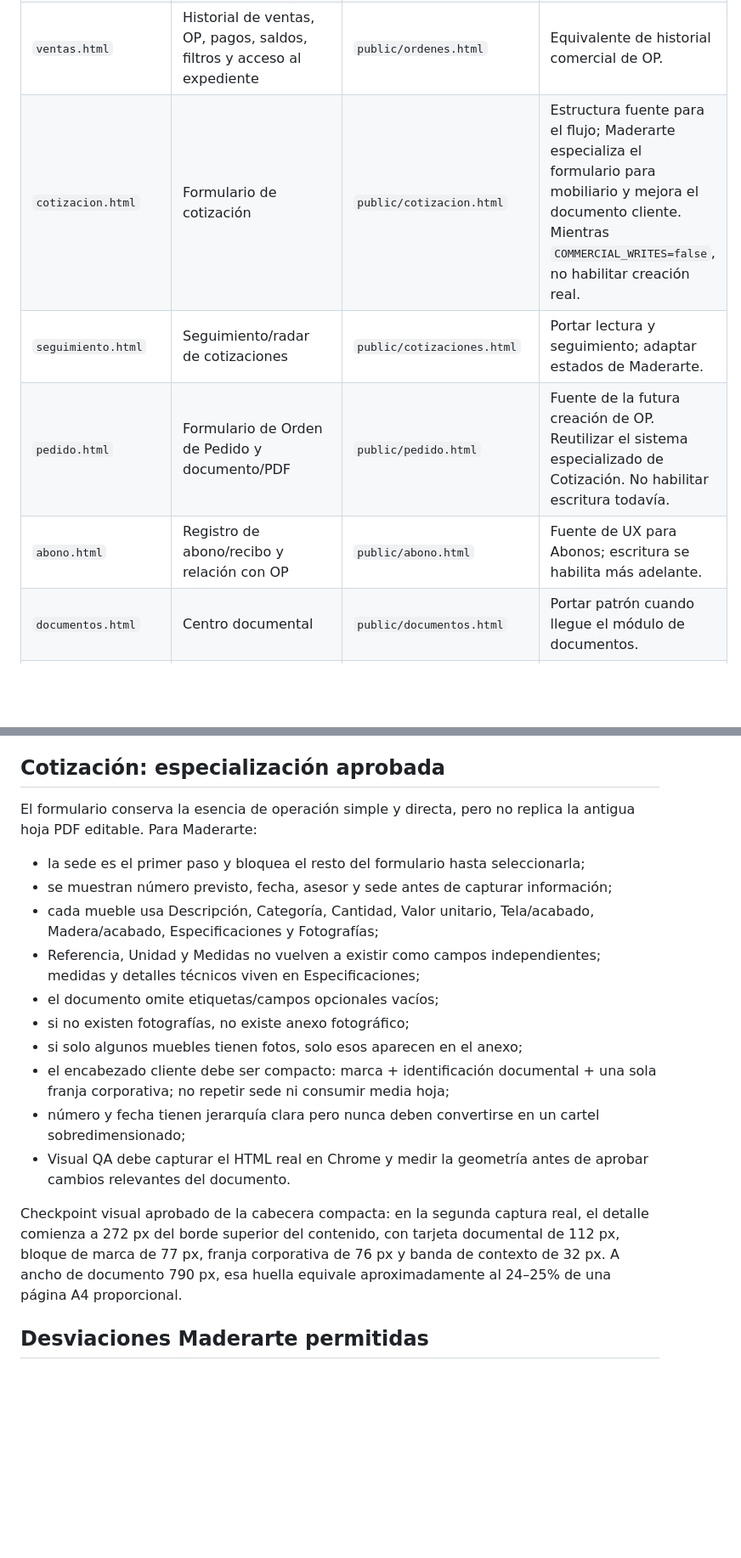
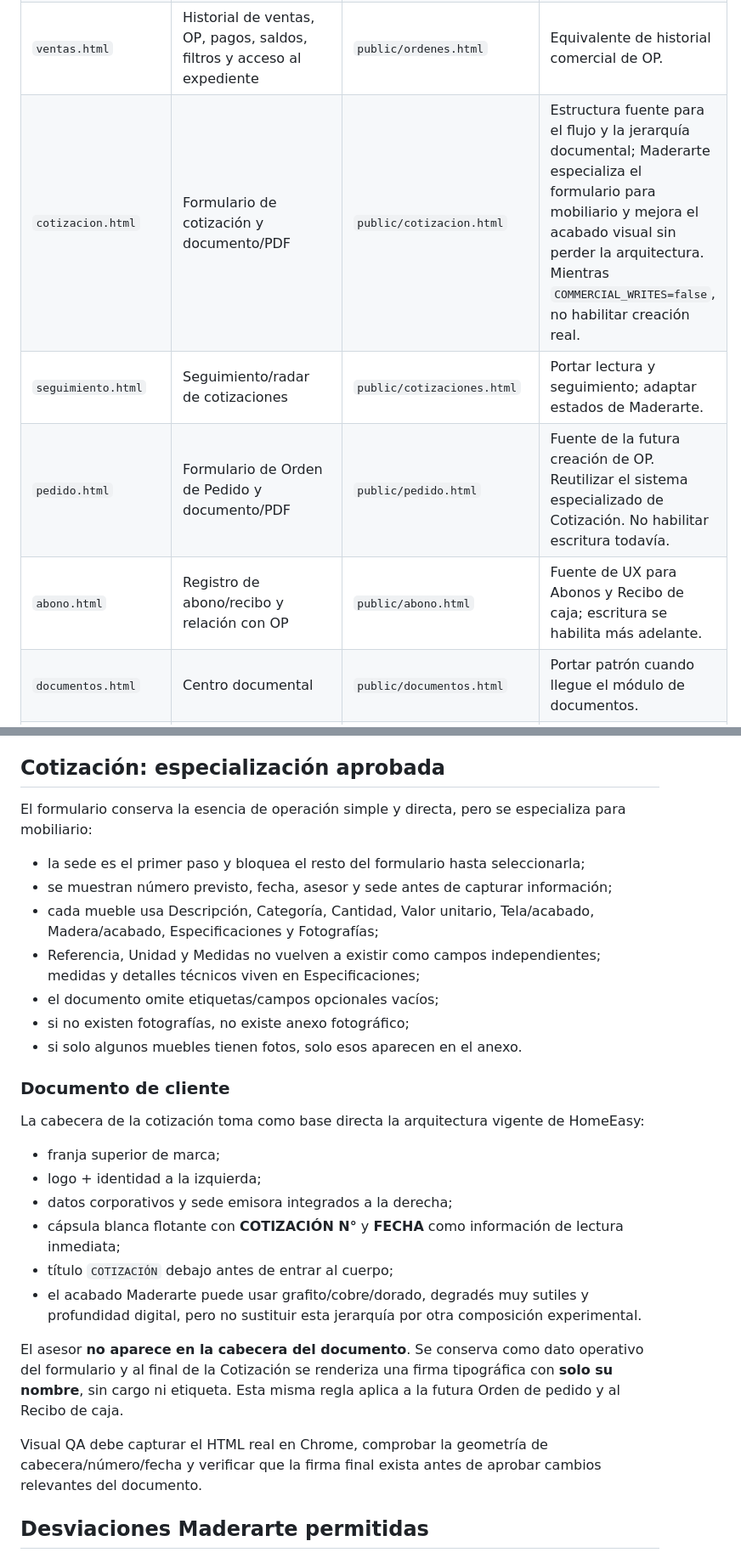
Before and after one commit to alejoherrera05-del/Maderarte-App, a Markdown page: docs/HOMEEASY_PARITY_MAP.md, 2 parts joined by grey strips. Shown at 85% size. Rendered like a GitHub page; blank space fills up the shorter version.

Commit message:
align quote parity map with approved HomeEasy document pattern

```diff
--- a/docs/HOMEEASY_PARITY_MAP.md
+++ b/docs/HOMEEASY_PARITY_MAP.md
@@ -15,10 +15,10 @@ No se copian datos, URLs privadas, IDs, credenciales, PDFs, cachés, mascota Hom
 | `index.html` | Inicio editorial, acciones superiores, hero, navegación agrupada, bottom sheets, campana, footer | `public/index.html` | Mantener estructura HomeEasy; adaptar banner, logo, colores y controles explícitamente aprobados para Maderarte. |
 | `clientes.html` | Buscar cliente → transición → expediente → Órdenes/Cotizaciones → pagos/PDF/acciones | `public/clientes.html` | Debe portar el flujo real de HomeEasy. No convertir en tabla CRUD genérica. |
 | `ventas.html` | Historial de ventas, OP, pagos, saldos, filtros y acceso al expediente | `public/ordenes.html` | Equivalente de historial comercial de OP. |
-| `cotizacion.html` | Formulario de cotización | `public/cotizacion.html` | Estructura fuente para el flujo; Maderarte especializa el formulario para mobiliario y mejora el documento cliente. Mientras `COMMERCIAL_WRITES=false`, no habilitar creación real. |
+| `cotizacion.html` | Formulario de cotización y documento/PDF | `public/cotizacion.html` | Estructura fuente para el flujo y la jerarquía documental; Maderarte especializa el formulario para mobiliario y mejora el acabado visual sin perder la arquitectura. Mientras `COMMERCIAL_WRITES=false`, no habilitar creación real. |
 | `seguimiento.html` | Seguimiento/radar de cotizaciones | `public/cotizaciones.html` | Portar lectura y seguimiento; adaptar estados de Maderarte. |
 | `pedido.html` | Formulario de Orden de Pedido y documento/PDF | `public/pedido.html` | Fuente de la futura creación de OP. Reutilizar el sistema especializado de Cotización. No habilitar escritura todavía. |
-| `abono.html` | Registro de abono/recibo y relación con OP | `public/abono.html` | Fuente de UX para Abonos; escritura se habilita más adelante. |
+| `abono.html` | Registro de abono/recibo y relación con OP | `public/abono.html` | Fuente de UX para Abonos y Recibo de caja; escritura se habilita más adelante. |
 | `documentos.html` | Centro documental | `public/documentos.html` | Portar patrón cuando llegue el módulo de documentos. |
 | `calendario.html` | Agenda, eventos, recordatorios y navegación desde campana | `public/agenda.html` | Fuente para Agenda y notificaciones reales. |
 | `configuracion.html` | Configuración, integraciones, usuarios y parámetros | `public/configuracion.html` | Portar estructura por secciones; adaptar permisos/config Maderarte. |
@@ -58,7 +58,7 @@ Maderarte debe partir de ese flujo. En modo lectura, las acciones de edición/cr
 
 ## Cotización: especialización aprobada
 
-El formulario conserva la esencia de operación simple y directa, pero no replica la antigua hoja PDF editable. Para Maderarte:
+El formulario conserva la esencia de operación simple y directa, pero se especializa para mobiliario:
 
 - la sede es el primer paso y bloquea el resto del formulario hasta seleccionarla;
 - se muestran número previsto, fecha, asesor y sede antes de capturar información;
@@ -66,12 +66,22 @@ El formulario conserva la esencia de operación simple y directa, pero no replic
 - Referencia, Unidad y Medidas no vuelven a existir como campos independientes; medidas y detalles técnicos viven en Especificaciones;
 - el documento omite etiquetas/campos opcionales vacíos;
 - si no existen fotografías, no existe anexo fotográfico;
-- si solo algunos muebles tienen fotos, solo esos aparecen en el anexo;
-- el encabezado cliente debe ser compacto: marca + identificación documental + una sola franja corporativa; no repetir sede ni consumir media hoja;
-- número y fecha tienen jerarquía clara pero nunca deben convertirse en un cartel sobredimensionado;
-- Visual QA debe capturar el HTML real en Chrome y medir la geometría antes de aprobar cambios relevantes del documento.
+- si solo algunos muebles tienen fotos, solo esos aparecen en el anexo.
 
-Checkpoint visual aprobado de la cabecera compacta: en la segunda captura real, el detalle comienza a 272 px del borde superior del contenido, con tarjeta documental de 112 px, bloque de marca de 77 px, franja corporativa de 76 px y banda de contexto de 32 px. A ancho de documento 790 px, esa huella equivale aproximadamente al 24–25% de una página A4 proporcional.
+### Documento de cliente
+
+La cabecera de la cotización toma como base directa la arquitectura vigente de HomeEasy:
+
+- franja superior de marca;
+- logo + identidad a la izquierda;
+- datos corporativos y sede emisora integrados a la derecha;
+- cápsula blanca flotante con **COTIZACIÓN N°** y **FECHA** como información de lectura inmediata;
+- título `COTIZACIÓN` debajo antes de entrar al cuerpo;
+- el acabado Maderarte puede usar grafito/cobre/dorado, degradés muy sutiles y profundidad digital, pero no sustituir esta jerarquía por otra composición experimental.
+
+El asesor **no aparece en la cabecera del documento**. Se conserva como dato operativo del formulario y al final de la Cotización se renderiza una firma tipográfica con **solo su nombre**, sin cargo ni etiqueta. Esta misma regla aplica a la futura Orden de pedido y al Recibo de caja.
+
+Visual QA debe capturar el HTML real en Chrome, comprobar la geometría de cabecera/número/fecha y verificar que la firma final exista antes de aprobar cambios relevantes del documento.
 
 ## Desviaciones Maderarte permitidas
 
```
